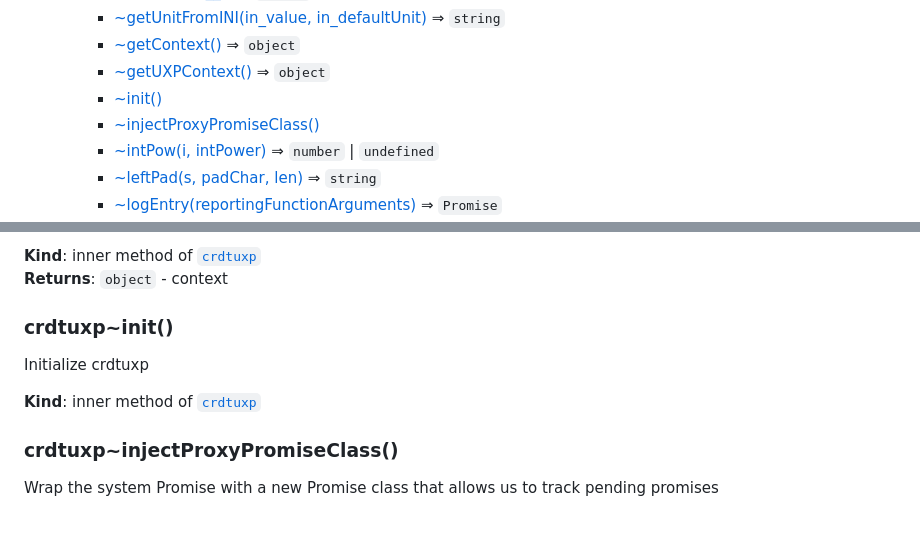
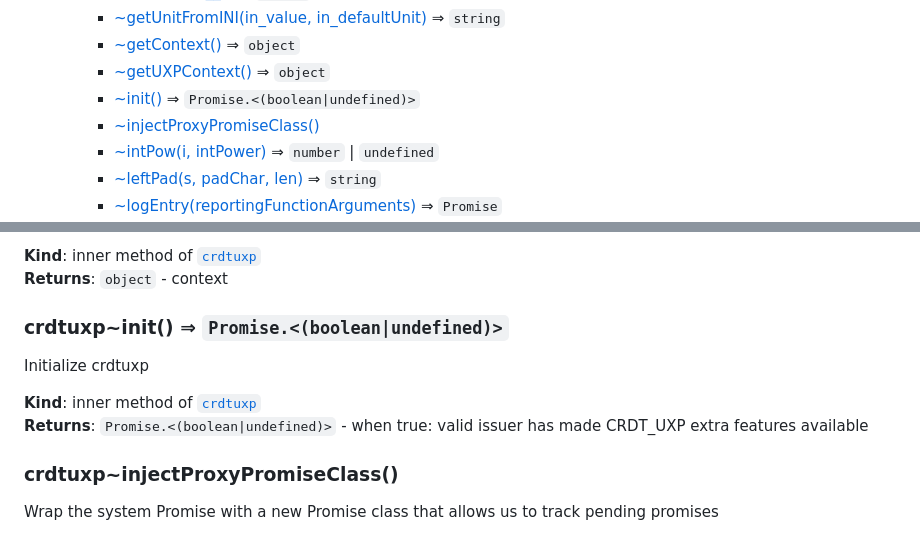
Before and after one commit to zwettemaan/CRDT_UXP, a Markdown page: docs.md, 2 parts joined by grey strips. Rendered like a GitHub page.

Commit message:
Sync from Mac

```diff
--- a/docs.md
+++ b/docs.md
@@ -108,7 +108,7 @@ be up to the developer and/or the IT department to decide what is appropriate an
         * [~getUnitFromINI(in_value, in_defaultUnit)](#module_crdtuxp..getUnitFromINI) ⇒ <code>string</code>
         * [~getContext()](#module_crdtuxp..getContext) ⇒ <code>object</code>
         * [~getUXPContext()](#module_crdtuxp..getUXPContext) ⇒ <code>object</code>
-        * [~init()](#module_crdtuxp..init)
+        * [~init()](#module_crdtuxp..init) ⇒ <code>Promise.&lt;(boolean\|undefined)&gt;</code>
         * [~injectProxyPromiseClass()](#module_crdtuxp..injectProxyPromiseClass)
         * [~intPow(i, intPower)](#module_crdtuxp..intPow) ⇒ <code>number</code> \| <code>undefined</code>
         * [~leftPad(s, padChar, len)](#module_crdtuxp..leftPad) ⇒ <code>string</code>
@@ -884,10 +884,11 @@ we will or won't have access to certain features
 **Returns**: <code>object</code> - context
 <a name="module_crdtuxp..init"></a>
 
-### crdtuxp~init()
+### crdtuxp~init() ⇒ <code>Promise.&lt;(boolean\|undefined)&gt;</code>
 Initialize crdtuxp
 
 **Kind**: inner method of [<code>crdtuxp</code>](#module_crdtuxp)
+**Returns**: <code>Promise.&lt;(boolean\|undefined)&gt;</code> - when true: valid issuer has made CRDT_UXP extra features available
 <a name="module_crdtuxp..injectProxyPromiseClass"></a>
 
 ### crdtuxp~injectProxyPromiseClass()
```
